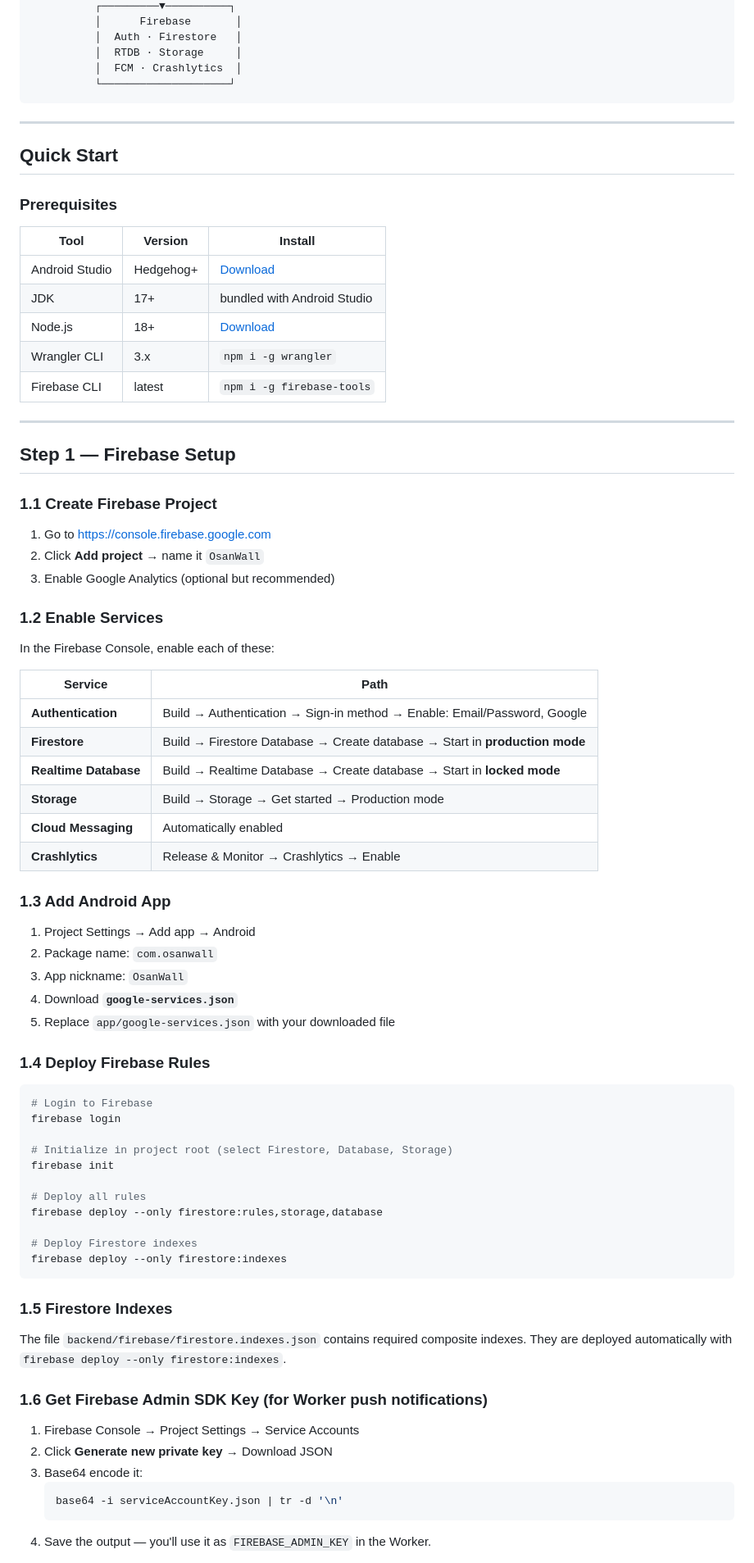
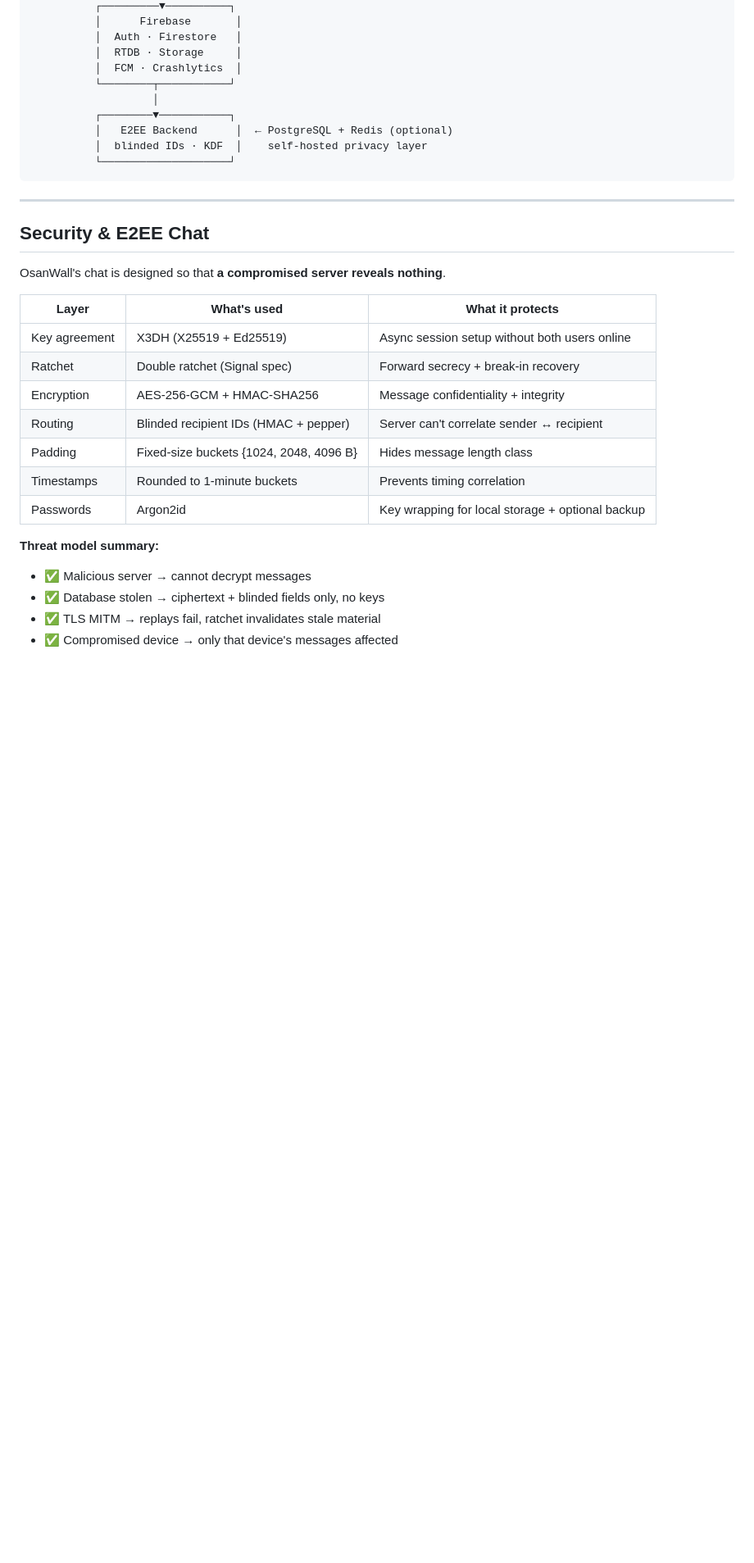
Before and after one commit to rushown/OsanWall, a Markdown page: README.md, the part around one of its changes. Shown at 82% size. Rendered like a GitHub page; blank space fills up the shorter version.

````diff
--- a/README.md
+++ b/README.md
@@ -28,82 +78,33 @@ Built with Kotlin + Jetpack Compose (Android) and Cloudflare Workers + Firebase
           │  Auth · Firestore   │
           │  RTDB · Storage     │
           │  FCM · Crashlytics  │
+          └────────┬───────────┘
+                   │
+          ┌────────▼───────────┐
+          │   E2EE Backend      │  ← PostgreSQL + Redis (optional)
+          │  blinded IDs · KDF  │    self-hosted privacy layer
           └────────────────────┘
 ```
 
 ---
 
-## Quick Start
+## Security & E2EE Chat
 
-### Prerequisites
+OsanWall's chat is designed so that **a compromised server reveals nothing**.
 
-| Tool | Version | Install |
-|------|---------|---------|
-| Android Studio | Hedgehog+ | [Download](https://developer.android.com/studio) |
-| JDK | 17+ | bundled with Android Studio |
-| Node.js | 18+ | [Download](https://nodejs.org) |
-| Wrangler CLI | 3.x | `npm i -g wrangler` |
-| Firebase CLI | latest | `npm i -g firebase-tools` |
+| Layer | What's used | What it protects |
+|-------|-------------|-----------------|
+| Key agreement | X3DH (X25519 + Ed25519) | Async session setup without both users online |
+| Ratchet | Double ratchet (Signal spec) | Forward secrecy + break-in recovery |
+| Encryption | AES-256-GCM + HMAC-SHA256 | Message confidentiality + integrity |
+| Routing | Blinded recipient IDs (HMAC + pepper) | Server can't correlate sender ↔ recipient |
+| Padding | Fixed-size buckets {1024, 2048, 4096 B} | Hides message length class |
+| Timestamps | Rounded to 1-minute buckets | Prevents timing correlation |
+| Passwords | Argon2id | Key wrapping for local storage + optional backup |
 
----
+**Threat model summary:**
+- ✅ Malicious server → cannot decrypt messages
+- ✅ Database stolen → ciphertext + blinded fields only, no keys
+- ✅ TLS MITM → replays fail, ratchet invalidates stale material
+- ✅ Compromised device → only that device's messages affected
 
-## Step 1 — Firebase Setup
-
-### 1.1 Create Firebase Project
-
-1. Go to [https://console.firebase.google.com](https://console.firebase.google.com)
-2. Click **Add project** → name it `OsanWall`
-3. Enable Google Analytics (optional but recommended)
-
-### 1.2 Enable Services
-
-In the Firebase Console, enable each of these:
-
-| Service | Path |
-|---------|------|
-| **Authentication** | Build → Authentication → Sign-in method → Enable: Email/Password, Google |
-| **Firestore** | Build → Firestore Database → Create database → Start in **production mode** |
-| **Realtime Database** | Build → Realtime Database → Create database → Start in **locked mode** |
-| **Storage** | Build → Storage → Get started → Production mode |
-| **Cloud Messaging** | Automatically enabled |
-| **Crashlytics** | Release & Monitor → Crashlytics → Enable |
-
-### 1.3 Add Android App
-
-1. Project Settings → Add app → Android
-2. Package name: `com.osanwall`
-3. App nickname: `OsanWall`
-4. Download **`google-services.json`**
-5. Replace `app/google-services.json` with your downloaded file
-
-### 1.4 Deploy Firebase Rules
-
-```bash
-# Login to Firebase
-firebase login
-
-# Initialize in project root (select Firestore, Database, Storage)
-firebase init
-
-# Deploy all rules
-firebase deploy --only firestore:rules,storage,database
-
-# Deploy Firestore indexes
-firebase deploy --only firestore:indexes
-```
-
-### 1.5 Firestore Indexes
-
-The file `backend/firebase/firestore.indexes.json` contains required composite indexes.
-They are deployed automatically with `firebase deploy --only firestore:indexes`.
-
-### 1.6 Get Firebase Admin SDK Key (for Worker push notifications)
-
-1. Firebase Console → Project Settings → Service Accounts
-2. Click **Generate new private key** → Download JSON
-3. Base64 encode it:
-   ```bash
-   base64 -i serviceAccountKey.json | tr -d '\n'
-   ```
-4. Save the output — you'll use it as `FIREBASE_ADMIN_KEY` in the Worker.
-
````
Also changed, not shown: other parts of README.md (+186 -390 lines).
